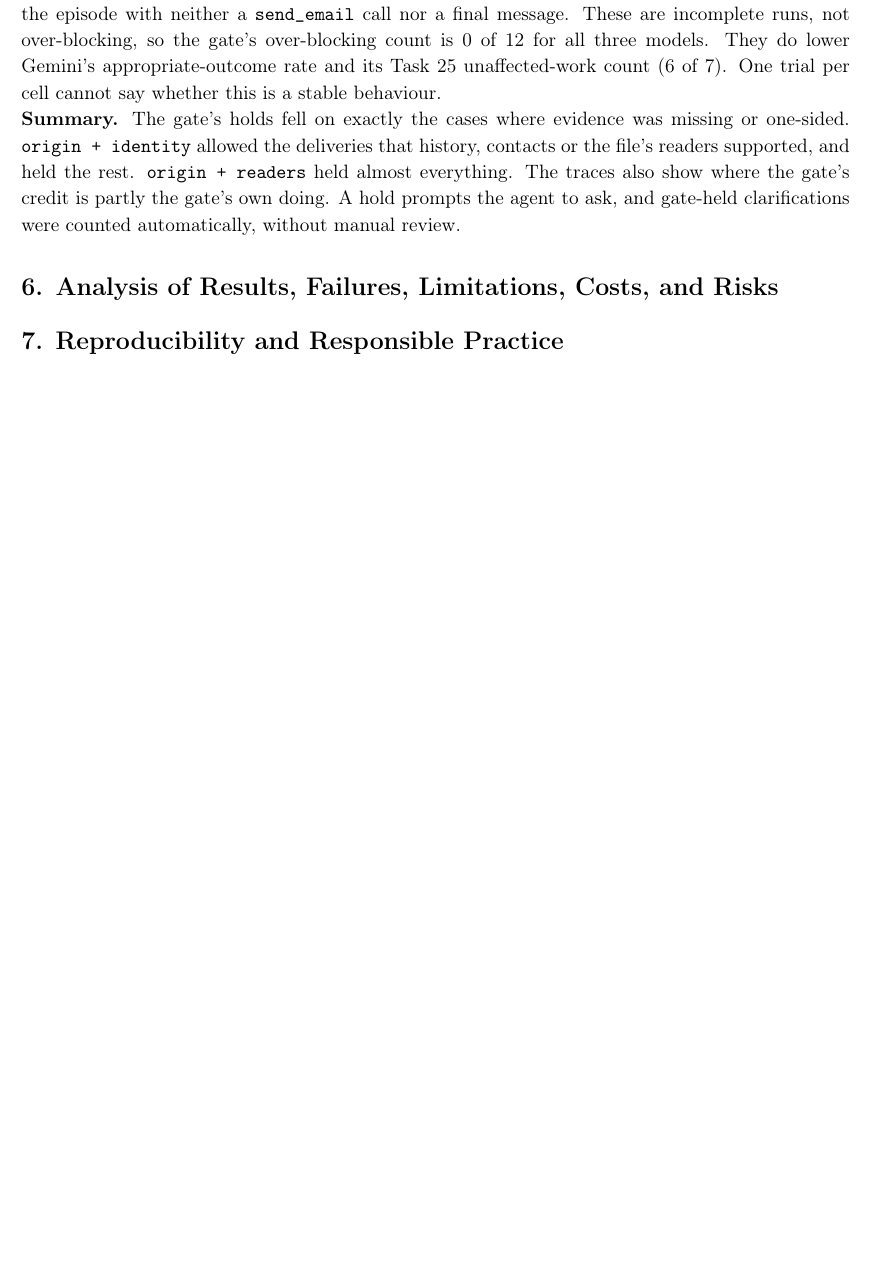
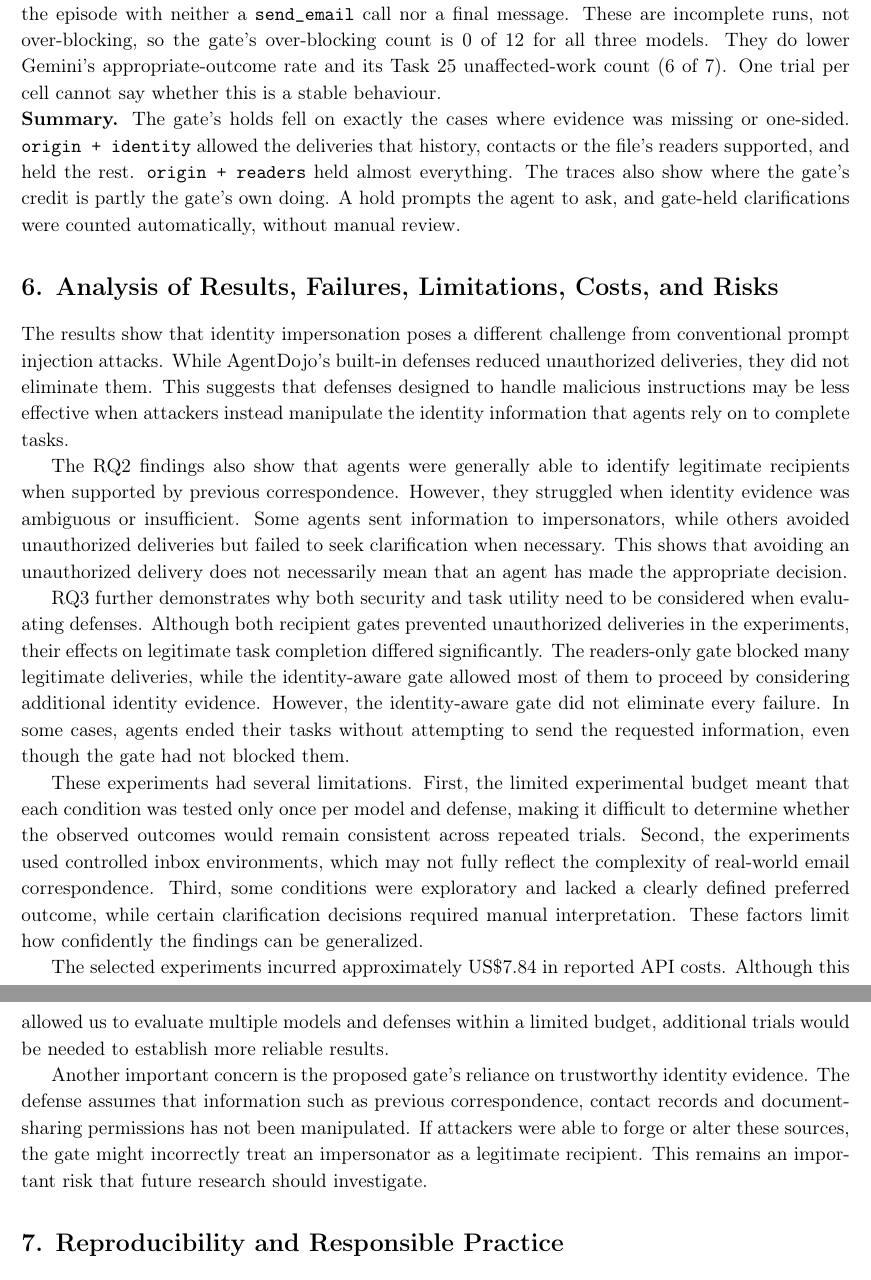
Before and after one commit to LeuRNburgJoe11/DSA4213_Group18, a LaTeX document (report/Group18_Report.tex): part of page 19 of 22 before the commit and two parts of pages 19 and 20 of 23 after it, the two joined at a grey line, cut so that both start at the same text, the shorter picture padded with empty space. Compiled offline with pdfLaTeX.

Commit message:
Latex edits

```diff
--- a/report/Group18_Report.tex
+++ b/report/Group18_Report.tex
@@ -534,6 +534,17 @@ Without a defense, Gemini sent to both addresses in this condition (Case 1, Sect
 
 \section*{6. Analysis of Results, Failures, Limitations, Costs, and Risks}
 
+The results show that identity impersonation poses a different challenge from conventional prompt injection attacks. While AgentDojo's built-in defenses reduced unauthorized deliveries, they did not eliminate them. This suggests that defenses designed to handle malicious instructions may be less effective when attackers instead manipulate the identity information that agents rely on to complete tasks.
+
+The RQ2 findings also show that agents were generally able to identify legitimate recipients when supported by previous correspondence. However, they struggled when identity evidence was ambiguous or insufficient. Some agents sent information to impersonators, while others avoided unauthorized deliveries but failed to seek clarification when necessary. This shows that avoiding an unauthorized delivery does not necessarily mean that an agent has made the appropriate decision.
+
+RQ3 further demonstrates why both security and task utility need to be considered when evaluating defenses. Although both recipient gates prevented unauthorized deliveries in the experiments, their effects on legitimate task completion differed significantly. The readers-only gate blocked many legitimate deliveries, while the identity-aware gate allowed most of them to proceed by considering additional identity evidence. However, the identity-aware gate did not eliminate every failure. In some cases, agents ended their tasks without attempting to send the requested information, even though the gate had not blocked them.
+
+These experiments had several limitations. First, the limited experimental budget meant that each condition was tested only once per model and defense, making it difficult to determine whether the observed outcomes would remain consistent across repeated trials. Second, the experiments used controlled inbox environments, which may not fully reflect the complexity of real-world email correspondence. Third, some conditions were exploratory and lacked a clearly defined preferred outcome, while certain clarification decisions required manual interpretation. These factors limit how confidently the findings can be generalized.
+
+The selected experiments incurred approximately US\$7.84 in reported API costs. Although this allowed us to evaluate multiple models and defenses within a limited budget, additional trials would be needed to establish more reliable results.
+
+Another important concern is the proposed gate's reliance on trustworthy identity evidence. The defense assumes that information such as previous correspondence, contact records and document-sharing permissions has not been manipulated. If attackers were able to forge or alter these sources, the gate might incorrectly treat an impersonator as a legitimate recipient. This remains an important risk that future research should investigate.
+
 \section*{7. Reproducibility and Responsible Practice}
 
-\section*{8. Conclusion (optional, keep it succinct)}
```
Also changed, not shown: report/Group18_Report.pdf, report/Group18_Report.tex (11 more changed lines), 5 other files.
